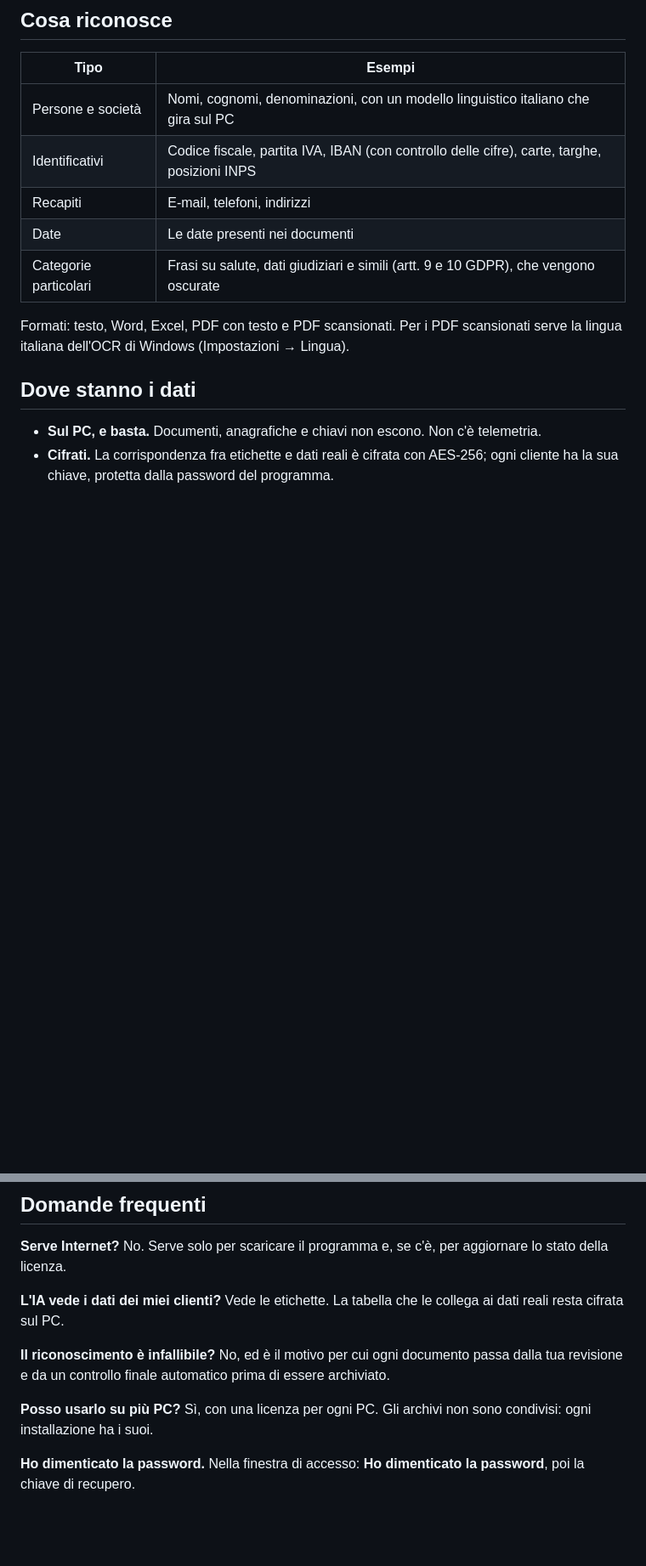
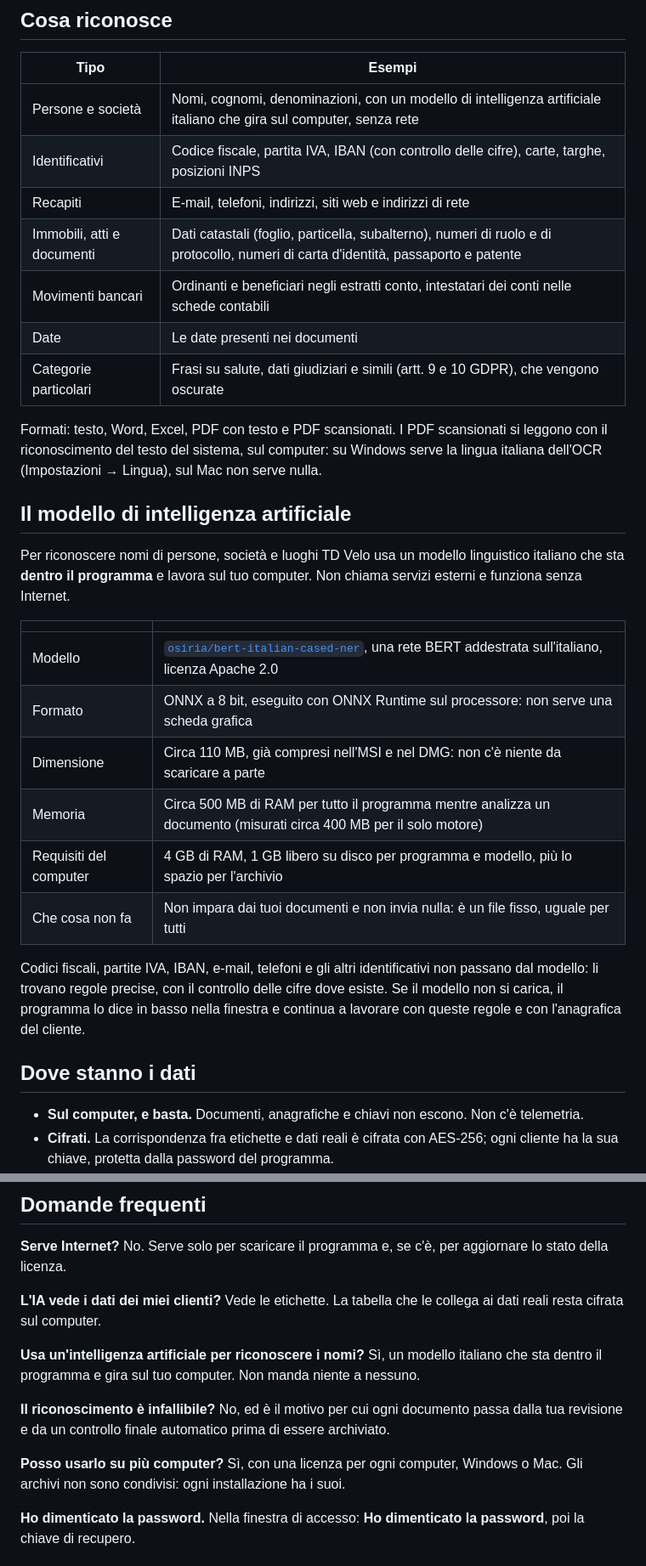
Before and after one commit to Giuseppe-sciarra/TD-Velo-per-Windows, a Markdown page: README.md, 2 parts joined by grey strips. Shown at 85% size. Rendered like a GitHub page; blank space fills up the shorter version.

```diff
--- a/README.md
+++ b/README.md
@@ -54,17 +54,34 @@ Incolla il testo che l'IA ti ha restituito, o scegli il file: le etichette torna
 
 | Tipo | Esempi |
 | --- | --- |
-| Persone e società | Nomi, cognomi, denominazioni, con un modello linguistico italiano che gira sul PC |
+| Persone e società | Nomi, cognomi, denominazioni, con un modello di intelligenza artificiale italiano che gira sul computer, senza rete |
 | Identificativi | Codice fiscale, partita IVA, IBAN (con controllo delle cifre), carte, targhe, posizioni INPS |
-| Recapiti | E-mail, telefoni, indirizzi |
+| Recapiti | E-mail, telefoni, indirizzi, siti web e indirizzi di rete |
+| Immobili, atti e documenti | Dati catastali (foglio, particella, subalterno), numeri di ruolo e di protocollo, numeri di carta d'identità, passaporto e patente |
+| Movimenti bancari | Ordinanti e beneficiari negli estratti conto, intestatari dei conti nelle schede contabili |
 | Date | Le date presenti nei documenti |
 | Categorie particolari | Frasi su salute, dati giudiziari e simili (artt. 9 e 10 GDPR), che vengono oscurate |
 
-Formati: testo, Word, Excel, PDF con testo e PDF scansionati. Per i PDF scansionati serve la lingua italiana dell'OCR di Windows (Impostazioni → Lingua).
+Formati: testo, Word, Excel, PDF con testo e PDF scansionati. I PDF scansionati si leggono con il riconoscimento del testo del sistema, sul computer: su Windows serve la lingua italiana dell'OCR (Impostazioni → Lingua), sul Mac non serve nulla.
+
+## Il modello di intelligenza artificiale
+
+Per riconoscere nomi di persone, società e luoghi TD Velo usa un modello linguistico italiano che sta **dentro il programma** e lavora sul tuo computer. Non chiama servizi esterni e funziona senza Internet.
+
+| | |
+| --- | --- |
+| Modello | [`osiria/bert-italian-cased-ner`](https://huggingface.co/osiria/bert-italian-cased-ner), una rete BERT addestrata sull'italiano, licenza Apache 2.0 |
+| Formato | ONNX a 8 bit, eseguito con ONNX Runtime sul processore: non serve una scheda grafica |
+| Dimensione | Circa 110 MB, già compresi nell'MSI e nel DMG: non c'è niente da scaricare a parte |
+| Memoria | Circa 500 MB di RAM per tutto il programma mentre analizza un documento (misurati circa 400 MB per il solo motore) |
+| Requisiti del computer | 4 GB di RAM, 1 GB libero su disco per programma e modello, più lo spazio per l'archivio |
+| Che cosa non fa | Non impara dai tuoi documenti e non invia nulla: è un file fisso, uguale per tutti |
+
+Codici fiscali, partite IVA, IBAN, e-mail, telefoni e gli altri identificativi non passano dal modello: li trovano regole precise, con il controllo delle cifre dove esiste. Se il modello non si carica, il programma lo dice in basso nella finestra e continua a lavorare con queste regole e con l'anagrafica del cliente.
 
 ## Dove stanno i dati
 
-- **Sul PC, e basta.** Documenti, anagrafiche e chiavi non escono. Non c'è telemetria.
+- **Sul computer, e basta.** Documenti, anagrafiche e chiavi non escono. Non c'è telemetria.
 - **Cifrati.** La corrispondenza fra etichette e dati reali è cifrata con AES-256; ogni cliente ha la sua chiave, protetta dalla password del programma.
 - **Password e chiave di recupero.** Al primo avvio scegli la password e ricevi una chiave di recupero da stampare. Chi le perde entrambe perde i dati: non esiste una porta di servizio, nemmeno per noi.
 - **Registro delle operazioni.** Ogni operazione è annotata in un registro a catena, e la pagina Controlli verifica che nessuno lo abbia alterato.
@@ -108,11 +144,13 @@ Nome del programma, testi, colori e logo si cambiano dalla pagina **Personalizza
 
 **Serve Internet?** No. Serve solo per scaricare il programma e, se c'è, per aggiornare lo stato della licenza.
 
-**L'IA vede i dati dei miei clienti?** Vede le etichette. La tabella che le collega ai dati reali resta cifrata sul PC.
+**L'IA vede i dati dei miei clienti?** Vede le etichette. La tabella che le collega ai dati reali resta cifrata sul computer.
+
+**Usa un'intelligenza artificiale per riconoscere i nomi?** Sì, un modello italiano che sta dentro il programma e gira sul tuo computer. Non manda niente a nessuno.
 
 **Il riconoscimento è infallibile?** No, ed è il motivo per cui ogni documento passa dalla tua revisione e da un controllo finale automatico prima di essere archiviato.
 
-**Posso usarlo su più PC?** Sì, con una licenza per ogni PC. Gli archivi non sono condivisi: ogni installazione ha i suoi.
+**Posso usarlo su più computer?** Sì, con una licenza per ogni computer, Windows o Mac. Gli archivi non sono condivisi: ogni installazione ha i suoi.
 
 **Ho dimenticato la password.** Nella finestra di accesso: **Ho dimenticato la password**, poi la chiave di recupero.
 
```
Also changed, not shown: other parts of README.md (+27 -8 lines), screenshots/mac.png (added), 1 other file.
